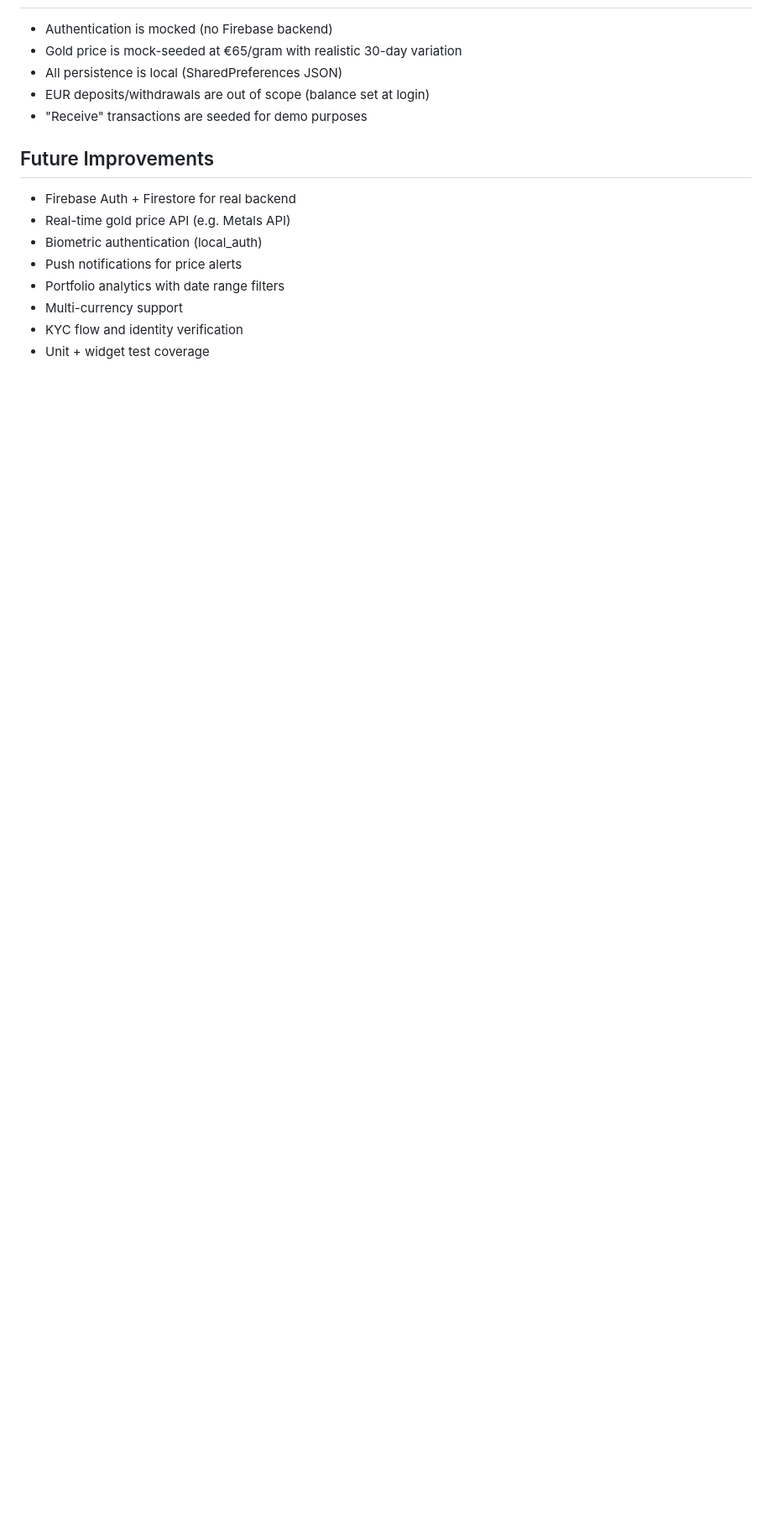
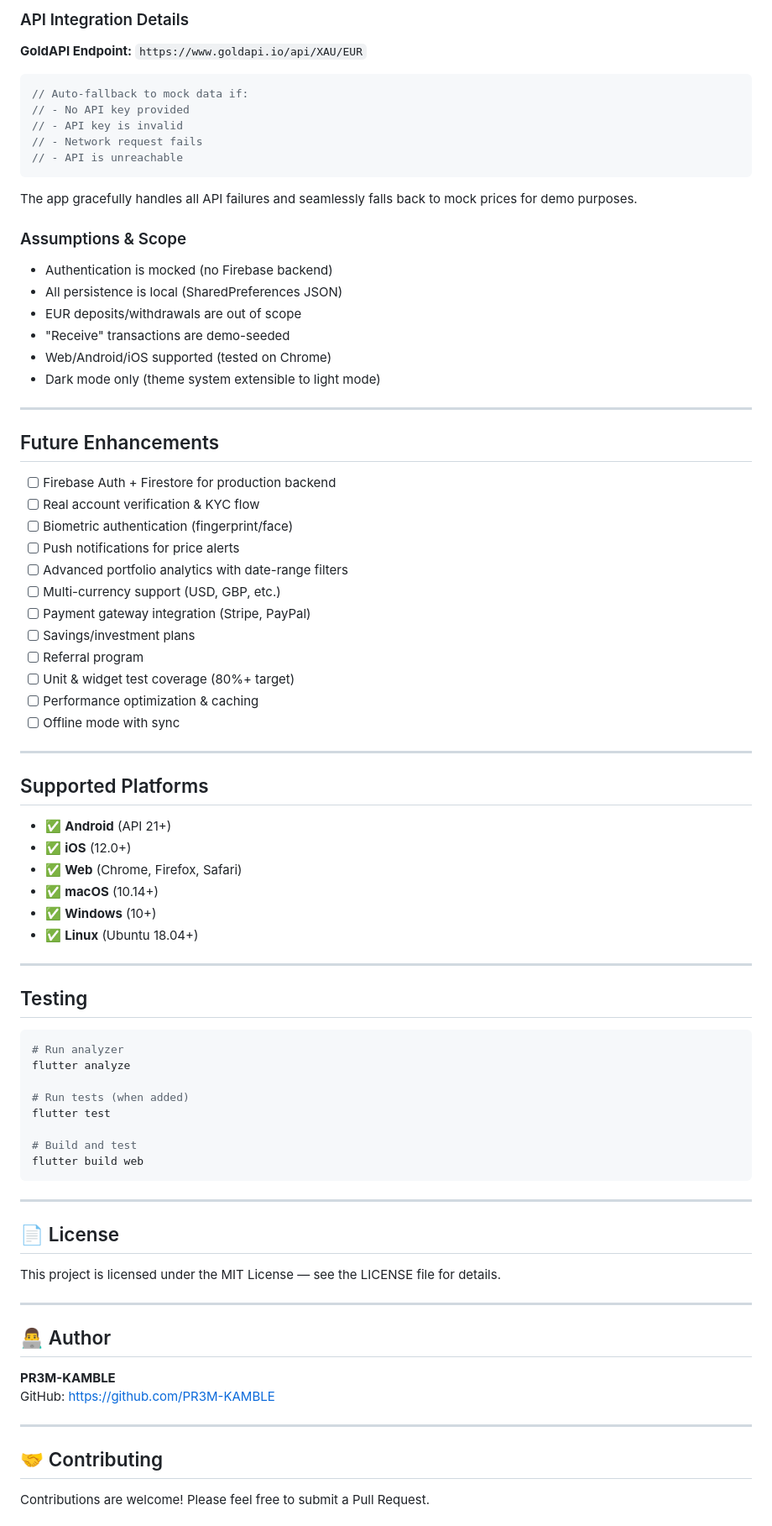
Before and after one commit to pr3m-kamble/aurix_gold_wallet, a Markdown page: README.md, the part around one of its changes. Shown at 84% size. Drawn GitHub-style; blank space fills up the shorter version.

````diff
--- a/README.md
+++ b/README.md
@@ -156,17 +269,85 @@ flutter run -d chrome --dart-define=GOLDAPI_KEY=your_goldapi_key_here
+### API Integration Details
+
+**GoldAPI Endpoint:** `https://www.goldapi.io/api/XAU/EUR`
+
+```dart
+// Auto-fallback to mock data if:
+// - No API key provided
+// - API key is invalid
+// - Network request fails
+// - API is unreachable
+```
+
+The app gracefully handles all API failures and seamlessly falls back to mock prices for demo purposes.
+
+### Assumptions & Scope
 
 - Authentication is mocked (no Firebase backend)
-- Gold price is mock-seeded at €65/gram with realistic 30-day variation
 - All persistence is local (SharedPreferences JSON)
-- EUR deposits/withdrawals are out of scope (balance set at login)
-- "Receive" transactions are seeded for demo purposes
+- EUR deposits/withdrawals are out of scope
+- "Receive" transactions are demo-seeded
+- Web/Android/iOS supported (tested on Chrome)
+- Dark mode only (theme system extensible to light mode)
 
-## Future Improvements
+---
 
-- Firebase Auth + Firestore for real backend
-- Real-time gold price API (e.g. Metals API)
-- Biometric authentication (local_auth)
-- Push notifications for price alerts
-- Portfolio analytics with date range filters
-- Multi-currency support
-- KYC flow and identity verification
-- Unit + widget test coverage
+##  Future Enhancements
+
+- [ ] Firebase Auth + Firestore for production backend
+- [ ] Real account verification & KYC flow
+- [ ] Biometric authentication (fingerprint/face)
+- [ ] Push notifications for price alerts
+- [ ] Advanced portfolio analytics with date-range filters
+- [ ] Multi-currency support (USD, GBP, etc.)
+- [ ] Payment gateway integration (Stripe, PayPal)
+- [ ] Savings/investment plans
+- [ ] Referral program
+- [ ] Unit & widget test coverage (80%+ target)
+- [ ] Performance optimization & caching
+- [ ] Offline mode with sync
+
+---
+
+##  Supported Platforms
+
+- ✅ **Android** (API 21+)
+- ✅ **iOS** (12.0+)
+- ✅ **Web** (Chrome, Firefox, Safari)
+- ✅ **macOS** (10.14+)
+- ✅ **Windows** (10+)
+- ✅ **Linux** (Ubuntu 18.04+)
+
+---
+
+##  Testing
+
+```bash
+# Run analyzer
+flutter analyze
+
+# Run tests (when added)
+flutter test
+
+# Build and test
+flutter build web
+```
+
+---
+
+## 📄 License
+
+This project is licensed under the MIT License — see the LICENSE file for details.
+
+---
+
+## 👨‍💻 Author
+
+**PR3M-KAMBLE**
+GitHub: https://github.com/PR3M-KAMBLE
+
+---
+
+## 🤝 Contributing
+
+Contributions are welcome! Please feel free to submit a Pull Request.
+
````
Also changed, not shown: other parts of README.md (+169 -45 lines).
